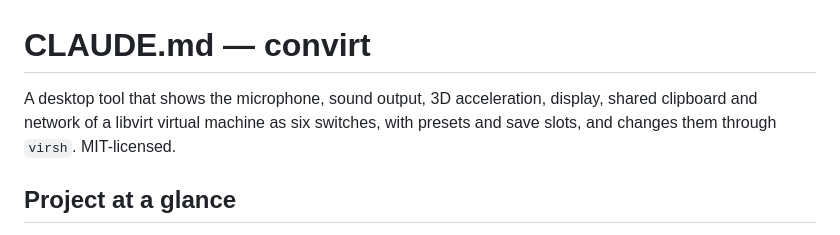
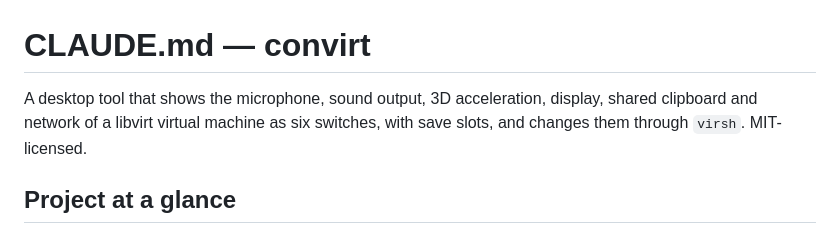
Before and after one commit to d-harbinger/convirt, a Markdown page: CLAUDE.md, the part around the change. GitHub-like rendering.

```diff
--- a/CLAUDE.md
+++ b/CLAUDE.md
@@ -1,6 +1,6 @@
 # CLAUDE.md — convirt
 
-A desktop tool that shows the microphone, sound output, 3D acceleration, display, shared clipboard and network of a libvirt virtual machine as six switches, with presets and save slots, and changes them through `virsh`. MIT-licensed.
+A desktop tool that shows the microphone, sound output, 3D acceleration, display, shared clipboard and network of a libvirt virtual machine as six switches, with save slots, and changes them through `virsh`. MIT-licensed.
 
 ## Project at a glance
 
```
Also changed, not shown: README.md (+4 -17 lines), docs/screenshot.png, 5 other files.
